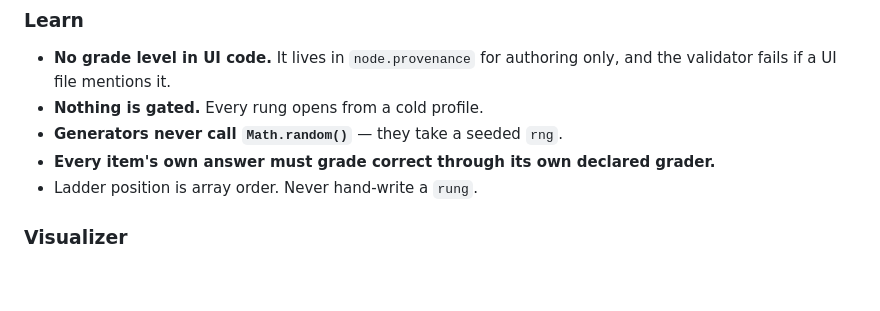
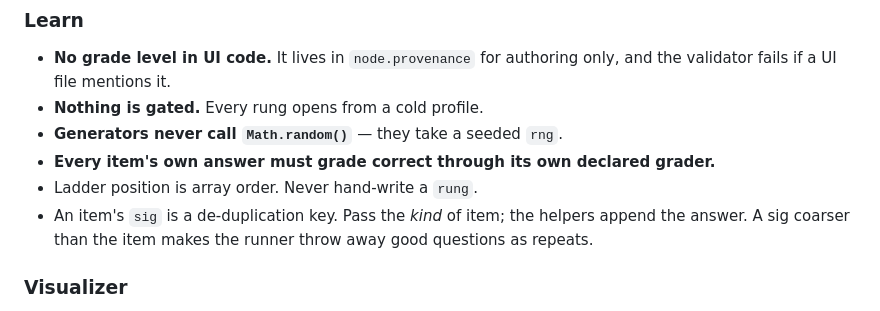
Before and after one commit to danielslloyd/Numberquizzer, a Markdown page: CLAUDE.md, the part around the change. Drawn GitHub-style; blank space fills up the shorter version.

```diff
--- a/CLAUDE.md
+++ b/CLAUDE.md
@@ -133,6 +133,9 @@ migration copies rather than moves and nothing is ever deleted.
 - **Generators never call `Math.random()`** — they take a seeded `rng`.
 - **Every item's own answer must grade correct through its own declared grader.**
 - Ladder position is array order. Never hand-write a `rung`.
+- An item's `sig` is a de-duplication key. Pass the *kind* of item; the
+  helpers append the answer. A sig coarser than the item makes the runner
+  throw away good questions as repeats.
 
 ### Visualizer
 - **Canvas sizing** (`animator.js`) — camera aspect from the *container's* real
```
Also changed, not shown: docs/learn.md (+21 -1 lines).
